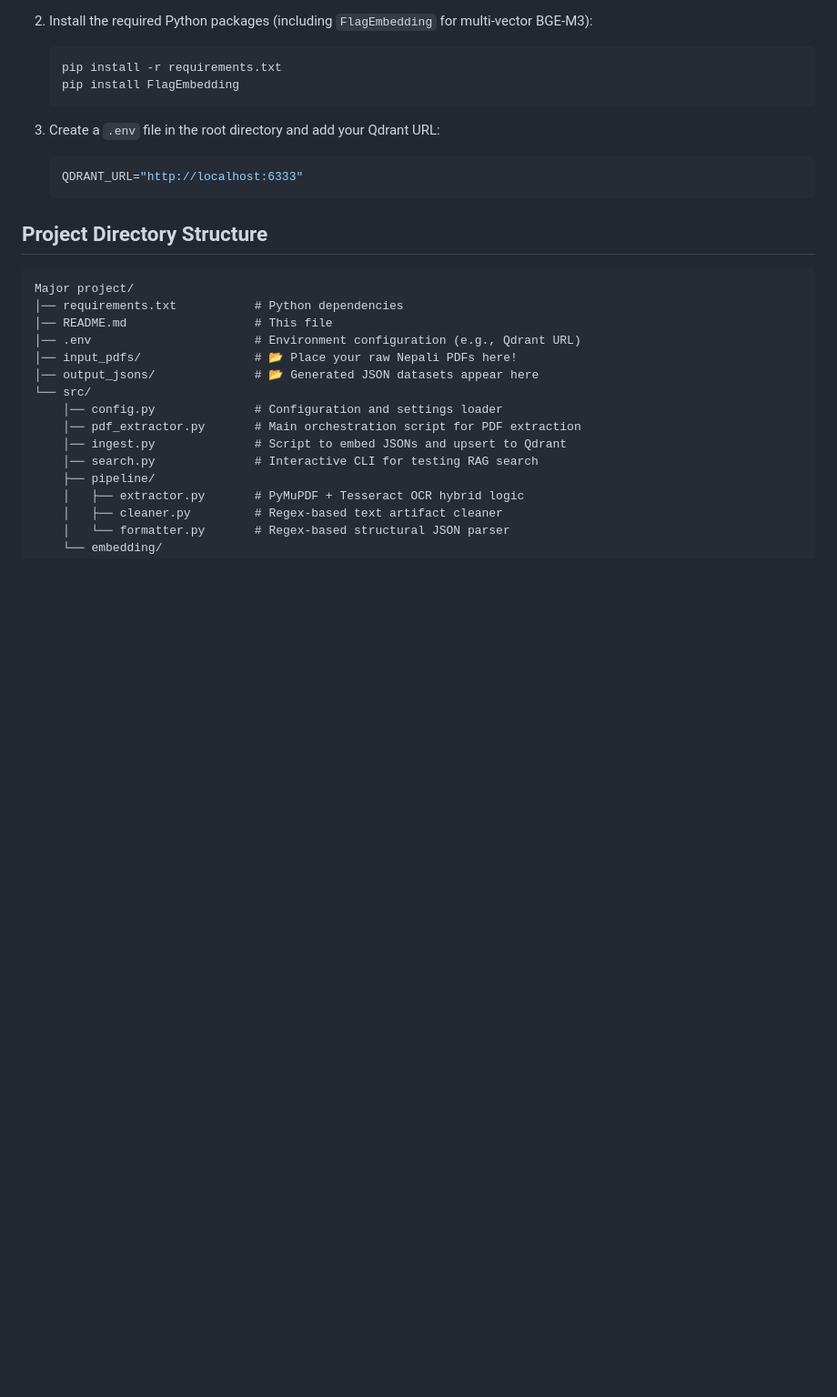
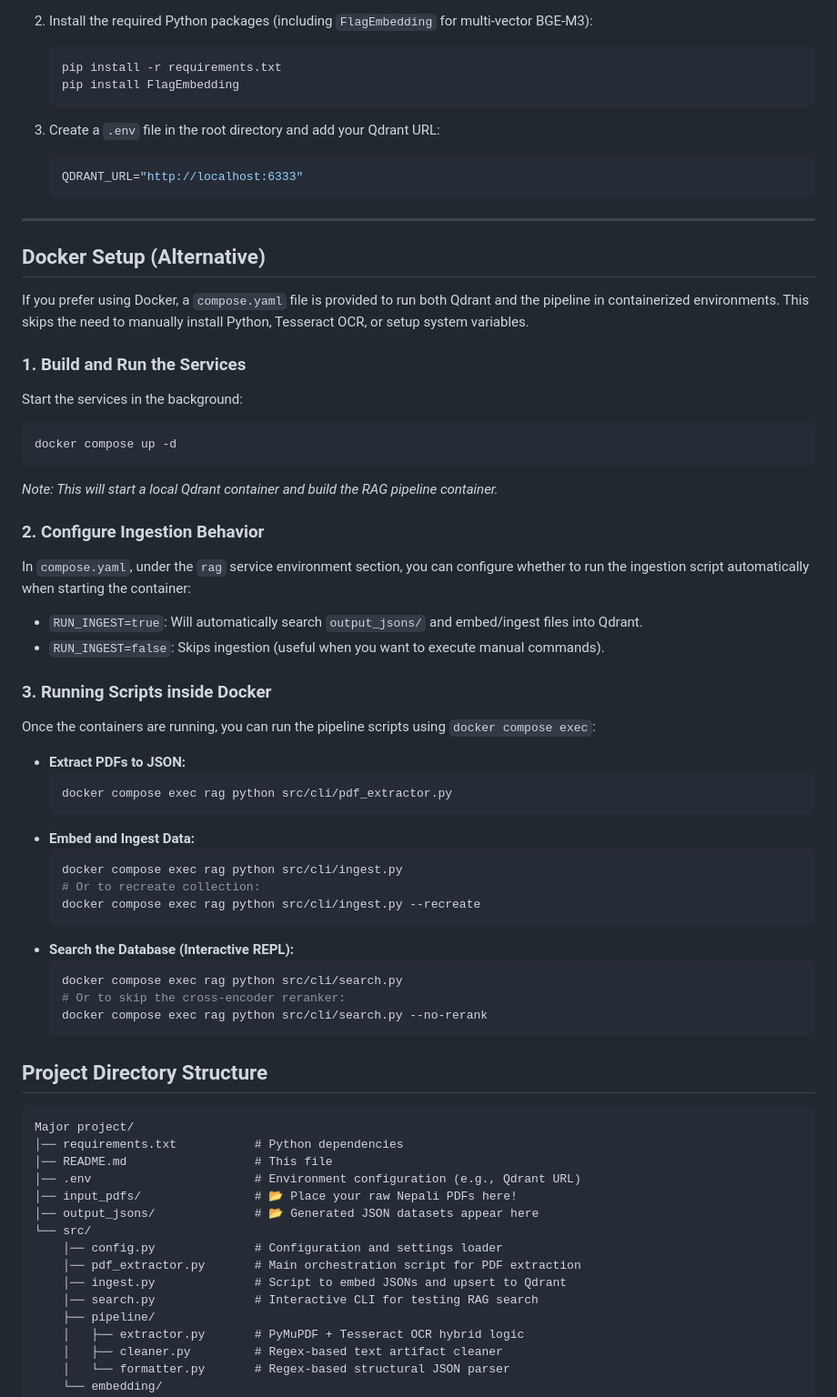
Before and after one commit to suman03-en/Major-Project, a Markdown page: README.md, the part around the change. Shown at 91% size. GitHub-like rendering; blank space fills up the shorter version.

Commit message:
Update readme to add docker setup

````diff
--- a/README.md
+++ b/README.md
@@ -37,6 +37,44 @@ This project provides an automated, end-to-end pipeline to:
    ```env
    QDRANT_URL="http://localhost:6333"
    ```
+
+---
+
+## Docker Setup (Alternative)
+
+If you prefer using Docker, a `compose.yaml` file is provided to run both Qdrant and the pipeline in containerized environments. This skips the need to manually install Python, Tesseract OCR, or setup system variables.
+
+### 1. Build and Run the Services
+Start the services in the background:
+```bash
+docker compose up -d
+```
+*Note: This will start a local Qdrant container and build the RAG pipeline container.*
+
+### 2. Configure Ingestion Behavior
+In `compose.yaml`, under the `rag` service environment section, you can configure whether to run the ingestion script automatically when starting the container:
+- `RUN_INGEST=true`: Will automatically search `output_jsons/` and embed/ingest files into Qdrant.
+- `RUN_INGEST=false`: Skips ingestion (useful when you want to execute manual commands).
+
+### 3. Running Scripts inside Docker
+Once the containers are running, you can run the pipeline scripts using `docker compose exec`:
+
+* **Extract PDFs to JSON:**
+  ```bash
+  docker compose exec rag python src/cli/pdf_extractor.py
+  ```
+* **Embed and Ingest Data:**
+  ```bash
+  docker compose exec rag python src/cli/ingest.py
+  # Or to recreate collection:
+  docker compose exec rag python src/cli/ingest.py --recreate
+  ```
+* **Search the Database (Interactive REPL):**
+  ```bash
+  docker compose exec rag python src/cli/search.py
+  # Or to skip the cross-encoder reranker:
+  docker compose exec rag python src/cli/search.py --no-rerank
+  ```
 
 ## Project Directory Structure
 
````
